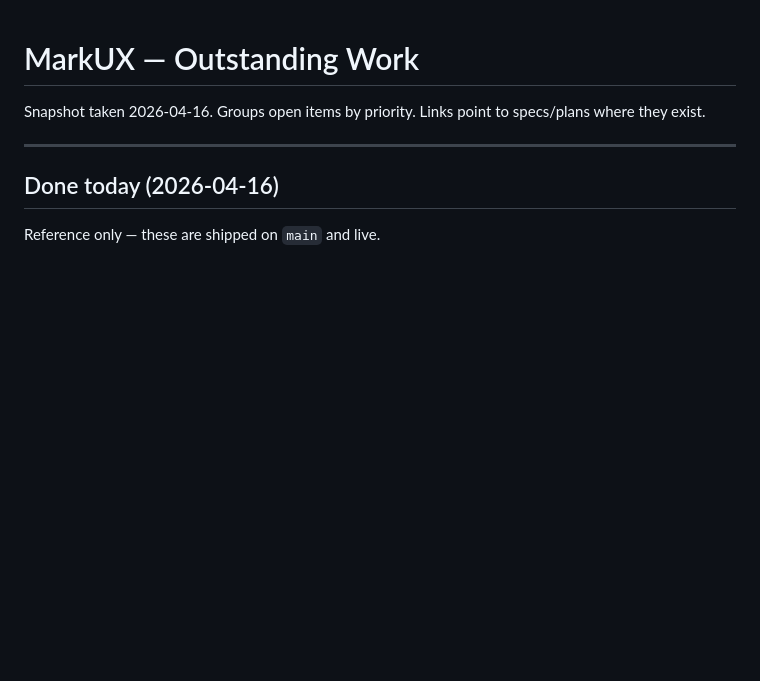
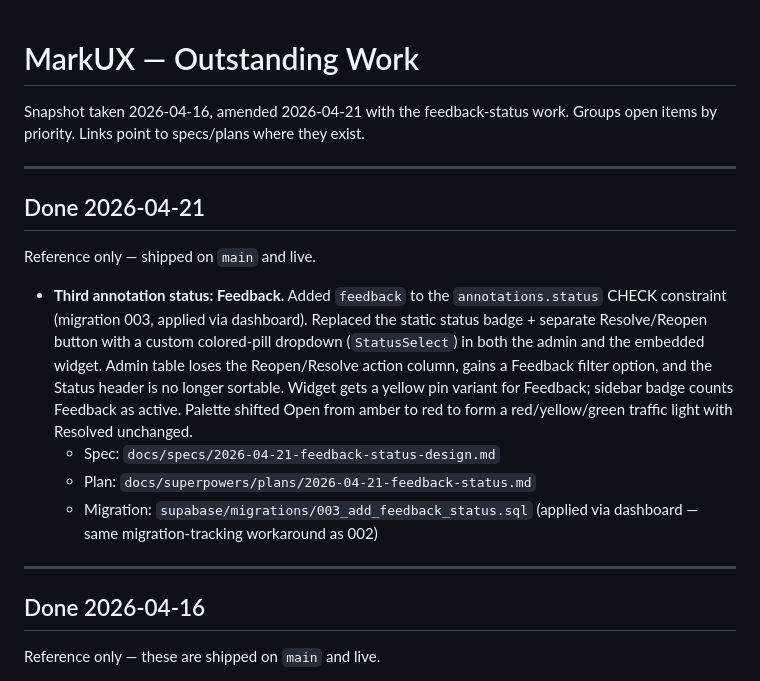
Before and after one commit to jmayhugh/markux, a Markdown page: docs/outstanding-work.md, the part around the change. Drawn GitHub-style; blank space fills up the shorter version.

Commit message:
docs: mark feedback status shipped 2026-04-21

```diff
--- a/docs/outstanding-work.md
+++ b/docs/outstanding-work.md
@@ -1,10 +1,21 @@
 # MarkUX — Outstanding Work
 
-Snapshot taken 2026-04-16. Groups open items by priority. Links point to specs/plans where they exist.
+Snapshot taken 2026-04-16, amended 2026-04-21 with the feedback-status work. Groups open items by priority. Links point to specs/plans where they exist.
 
 ---
 
-## Done today (2026-04-16)
+## Done 2026-04-21
+
+Reference only — shipped on `main` and live.
+
+- **Third annotation status: Feedback.** Added `feedback` to the `annotations.status` CHECK constraint (migration 003, applied via dashboard). Replaced the static status badge + separate Resolve/Reopen button with a custom colored-pill dropdown (`StatusSelect`) in both the admin and the embedded widget. Admin table loses the Reopen/Resolve action column, gains a Feedback filter option, and the Status header is no longer sortable. Widget gets a yellow pin variant for Feedback; sidebar badge counts Feedback as active. Palette shifted Open from amber to red to form a red/yellow/green traffic light with Resolved unchanged.
+  - Spec: `docs/specs/2026-04-21-feedback-status-design.md`
+  - Plan: `docs/superpowers/plans/2026-04-21-feedback-status.md`
+  - Migration: `supabase/migrations/003_add_feedback_status.sql` (applied via dashboard — same migration-tracking workaround as 002)
+
+---
+
+## Done 2026-04-16
 
 Reference only — these are shipped on `main` and live.
 
```
